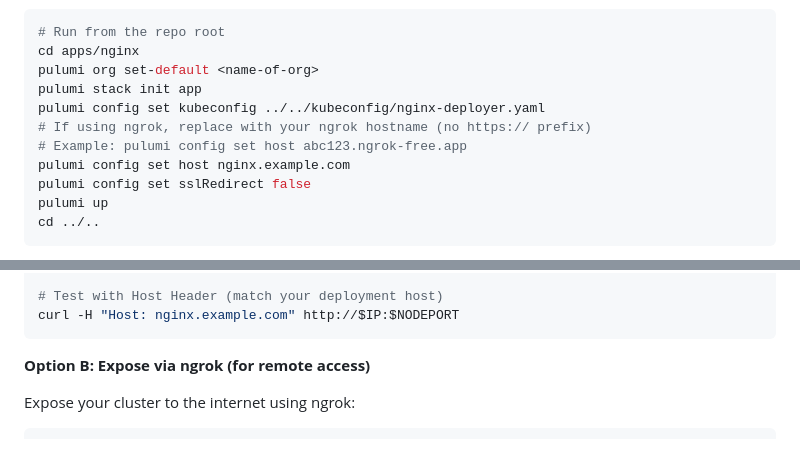
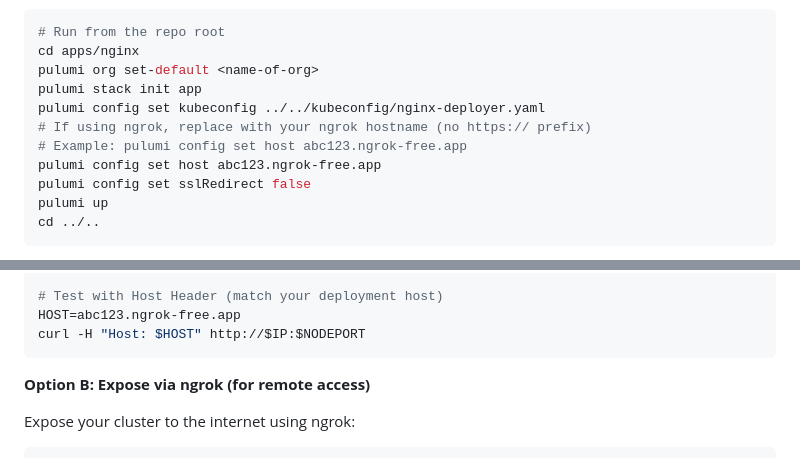
Before and after one commit to tomweston/k8s-access-lab, a Markdown page: README.md, 2 parts joined by grey strips. GitHub-like rendering; folded sections open.

````diff
--- a/README.md
+++ b/README.md
@@ -108,7 +102,7 @@ pulumi stack init app
 pulumi config set kubeconfig ../../kubeconfig/nginx-deployer.yaml
 # If using ngrok, replace with your ngrok hostname (no https:// prefix)
 # Example: pulumi config set host abc123.ngrok-free.app
-pulumi config set host nginx.example.com
+pulumi config set host abc123.ngrok-free.app
 pulumi config set sslRedirect false
 pulumi up
 cd ../..
@@ -141,7 +138,8 @@ INGRESS_SVC=$(kubectl get svc -n ingress-nginx \
 NODEPORT=$(kubectl get svc -n ingress-nginx "$INGRESS_SVC" -o jsonpath='{.spec.ports[?(@.port==80)].nodePort}')
 
 # Test with Host Header (match your deployment host)
-curl -H "Host: nginx.example.com" http://$IP:$NODEPORT
+HOST=abc123.ngrok-free.app
+curl -H "Host: $HOST" http://$IP:$NODEPORT
 ```
 
 **Option B: Expose via ngrok (for remote access)**
````
Also changed, not shown: other parts of README.md (+39 -33 lines).
